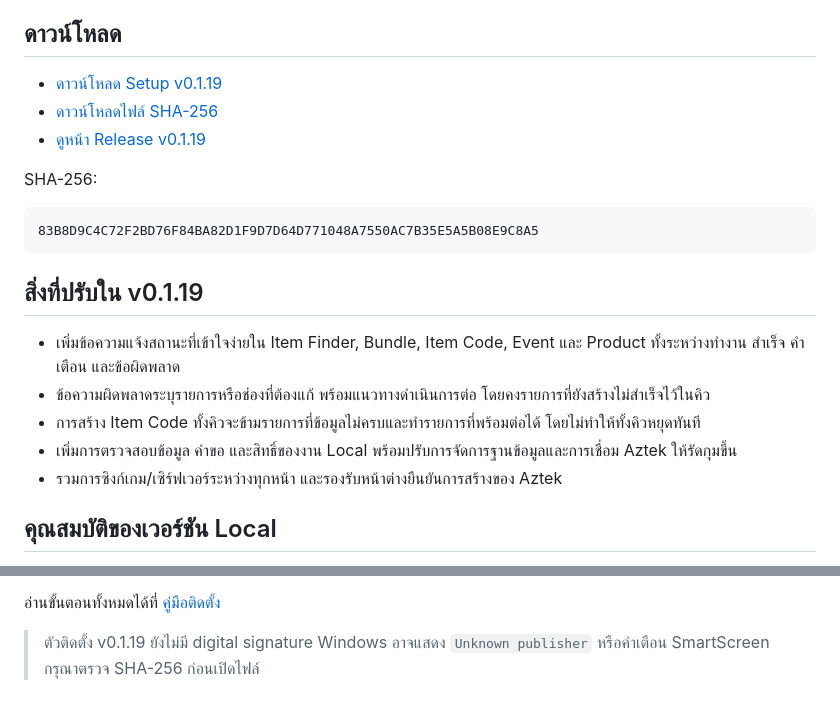
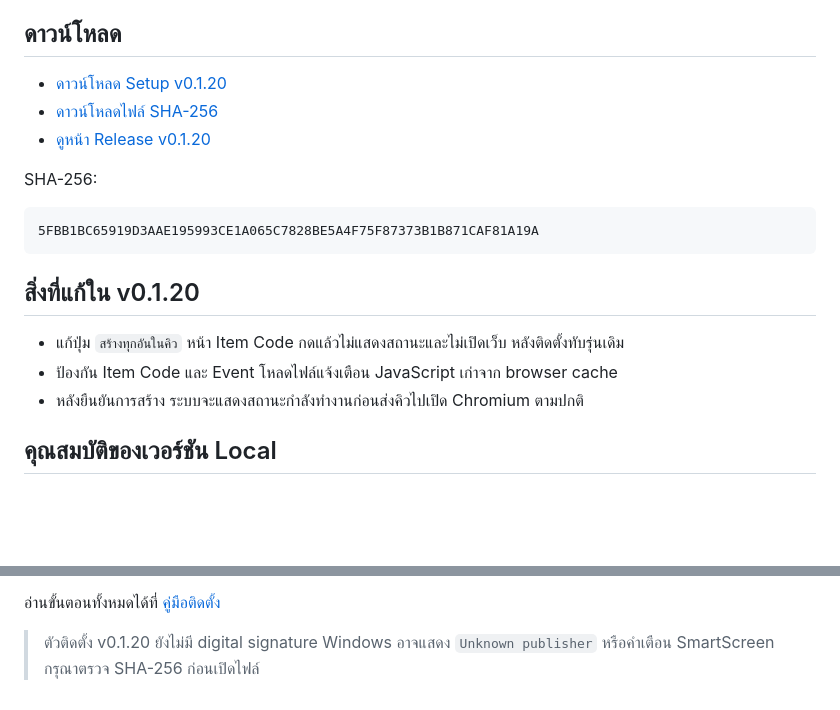
Before and after one commit to momozxmo/tool-cabal-local, a Markdown page: README.md, 2 parts joined by grey strips. Rendered like a GitHub page; blank space fills up the shorter version.

Commit message:
docs: publish local installer v0.1.20

````diff
--- a/README.md
+++ b/README.md
@@ -5,23 +5,21 @@
 
 ## ดาวน์โหลด
 
-- [ดาวน์โหลด Setup v0.1.19](https://github.com/momozxmo/tool-cabal-local/releases/download/v0.1.19/All.for.Cabal.Web.Setup-0.1.19.exe)
-- [ดาวน์โหลดไฟล์ SHA-256](https://github.com/momozxmo/tool-cabal-local/releases/download/v0.1.19/All.for.Cabal.Web.Setup-0.1.19.exe.sha256)
-- [ดูหน้า Release v0.1.19](https://github.com/momozxmo/tool-cabal-local/releases/tag/v0.1.19)
+- [ดาวน์โหลด Setup v0.1.20](https://github.com/momozxmo/tool-cabal-local/releases/download/v0.1.20/All.for.Cabal.Web.Setup-0.1.20.exe)
+- [ดาวน์โหลดไฟล์ SHA-256](https://github.com/momozxmo/tool-cabal-local/releases/download/v0.1.20/All.for.Cabal.Web.Setup-0.1.20.exe.sha256)
+- [ดูหน้า Release v0.1.20](https://github.com/momozxmo/tool-cabal-local/releases/tag/v0.1.20)
 
 SHA-256:
 
 ```text
-83B8D9C4C72F2BD76F84BA82D1F9D7D64D771048A7550AC7B35E5A5B08E9C8A5
+5FBB1BC65919D3AAE195993CE1A065C7828BE5A4F75F87373B1B871CAF81A19A
 ```
 
-## สิ่งที่ปรับใน v0.1.19
+## สิ่งที่แก้ใน v0.1.20
 
-- เพิ่มข้อความแจ้งสถานะที่เข้าใจง่ายใน Item Finder, Bundle, Item Code, Event และ Product ทั้งระหว่างทำงาน สำเร็จ คำเตือน และข้อผิดพลาด
-- ข้อความผิดพลาดระบุรายการหรือช่องที่ต้องแก้ พร้อมแนวทางดำเนินการต่อ โดยคงรายการที่ยังสร้างไม่สำเร็จไว้ในคิว
-- การสร้าง Item Code ทั้งคิวจะข้ามรายการที่ข้อมูลไม่ครบและทำรายการที่พร้อมต่อได้ โดยไม่ทำให้ทั้งคิวหยุดทันที
-- เพิ่มการตรวจสอบข้อมูล คำขอ และสิทธิ์ของงาน Local พร้อมปรับการจัดการฐานข้อมูลและการเชื่อม Aztek ให้รัดกุมขึ้น
-- รวมการซิงก์เกม/เซิร์ฟเวอร์ระหว่างทุกหน้า และรองรับหน้าต่างยืนยันการสร้างของ Aztek
+- แก้ปุ่ม `สร้างทุกอันในคิว` หน้า Item Code กดแล้วไม่แสดงสถานะและไม่เปิดเว็บ หลังติดตั้งทับรุ่นเดิม
+- ป้องกัน Item Code และ Event โหลดไฟล์แจ้งเตือน JavaScript เก่าจาก browser cache
+- หลังยืนยันการสร้าง ระบบจะแสดงสถานะกำลังทำงานก่อนส่งคิวไปเปิด Chromium ตามปกติ
 
 ## คุณสมบัติของเวอร์ชัน Local
 
@@ -38,5 +36,5 @@ SHA-256:
 
 อ่านขั้นตอนทั้งหมดได้ที่ [คู่มือติดตั้ง](docs/LOCAL_INSTALL.md)
 
-> ตัวติดตั้ง v0.1.19 ยังไม่มี digital signature Windows อาจแสดง `Unknown publisher`
+> ตัวติดตั้ง v0.1.20 ยังไม่มี digital signature Windows อาจแสดง `Unknown publisher`
 > หรือคำเตือน SmartScreen กรุณาตรวจ SHA-256 ก่อนเปิดไฟล์
````
Also changed, not shown: docs/LOCAL_INSTALL.md (+16 -17 lines).
